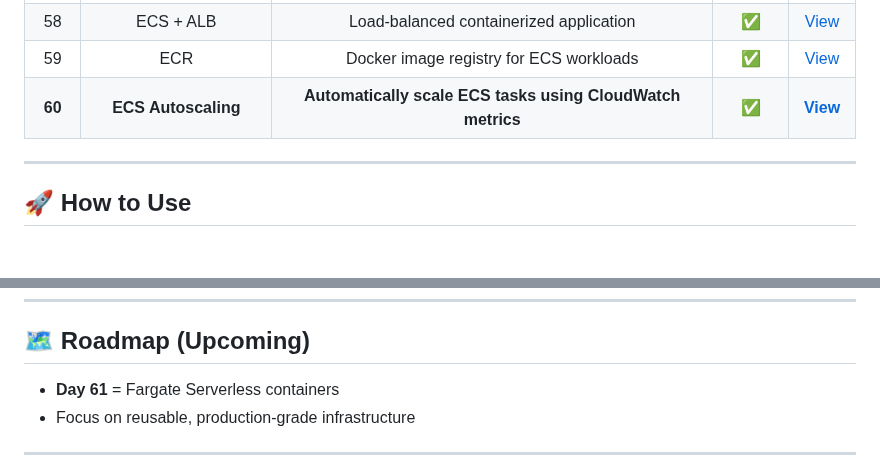
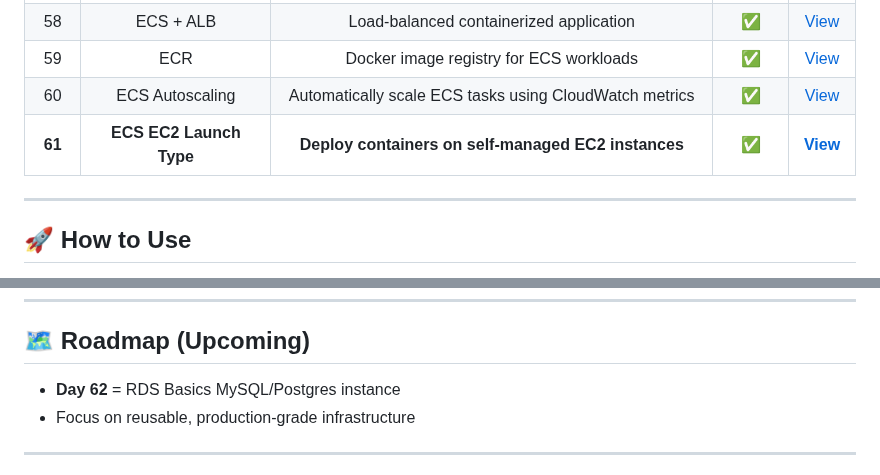
Before and after one commit to nacholiya/100-Days-AWS-Terraform-Challenge, a Markdown page: README.md, 2 parts joined by grey strips. Drawn GitHub-style; blank space fills up the shorter version.

```diff
--- a/README.md
+++ b/README.md
@@ -106,7 +106,8 @@ This challenge focuses on **consistency, depth, and real-world DevOps skills**.
 | 57 | ECS Basics | Deploy containerized 2048 game application on ECS | ✅ | [View](./Day-57-ecs-basics) |
 | 58 | ECS + ALB | Load-balanced containerized application | ✅ | [View](./Day-58-ecs-alb) |
 | 59 | ECR | Docker image registry for ECS workloads | ✅ | [View](./Day-59-ecr) |
-| **60** | **ECS Autoscaling** | **Automatically scale ECS tasks using CloudWatch metrics** | **✅** | **[View](./Day-60-ecs-asg)** |
+| 60 | ECS Autoscaling | Automatically scale ECS tasks using CloudWatch metrics | ✅ | [View](./Day-60-ecs-asg) |
+| **61** | **ECS EC2 Launch Type** | **Deploy containers on self-managed EC2 instances** | **✅** | **[View](./Day-61-ecs-ec2-launch)** |
 ---
 
 ## 🚀 How to Use
@@ -126,7 +127,7 @@ terraform destroy
 ---
 
 ## 🗺️ Roadmap (Upcoming)
-- **Day 61** = Fargate Serverless containers
+- **Day 62** = RDS Basics MySQL/Postgres instance
 - Focus on reusable, production-grade infrastructure
 
 ---
```
